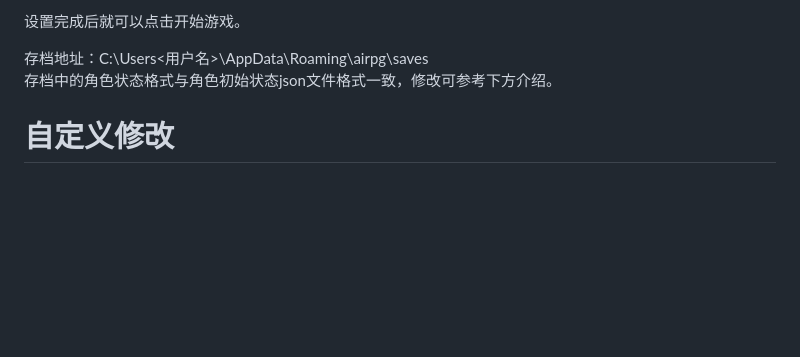
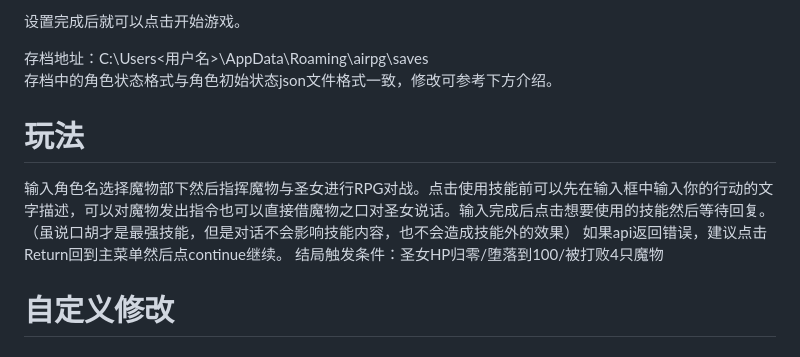
Before and after one commit to colinpyy/AI_DungeonRPG, a Markdown page: README.md, the part around the change. Rendered like a GitHub page; blank space fills up the shorter version.

```diff
--- a/README.md
+++ b/README.md
@@ -18,6 +18,11 @@ API_JSON_SCHEMA=true
 
 存档地址：C:\Users\<用户名>\AppData\Roaming\airpg\saves\
 存档中的角色状态格式与角色初始状态json文件格式一致，修改可参考下方介绍。
+
+# 玩法
+输入角色名选择魔物部下然后指挥魔物与圣女进行RPG对战。点击使用技能前可以先在输入框中输入你的行动的文字描述，可以对魔物发出指令也可以直接借魔物之口对圣女说话。输入完成后点击想要使用的技能然后等待回复。（虽说口胡才是最强技能，但是对话不会影响技能内容，也不会造成技能外的效果）
+如果api返回错误，建议点击Return回到主菜单然后点continue继续。
+结局触发条件：圣女HP归零/堕落到100/被打败4只魔物
 
 # 自定义修改
 ## 修改预设
```
